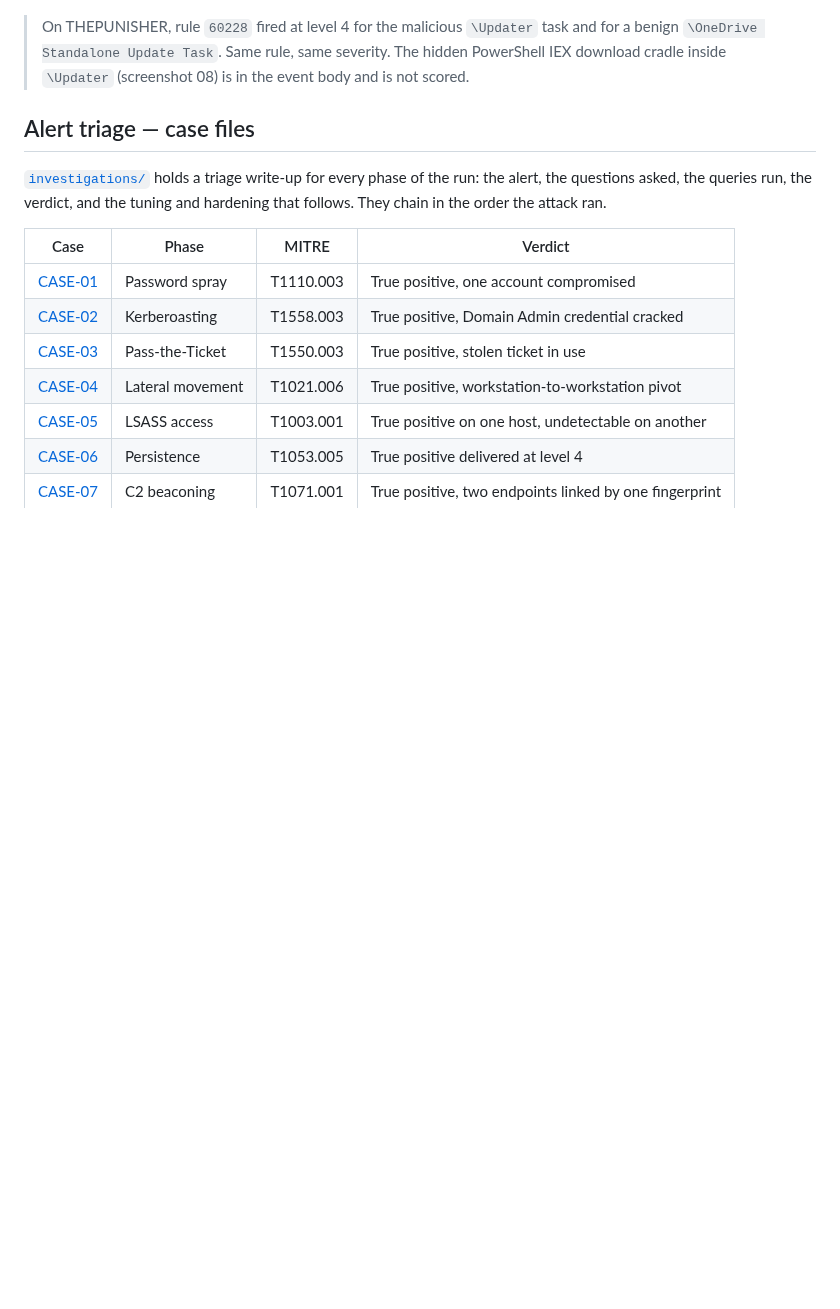
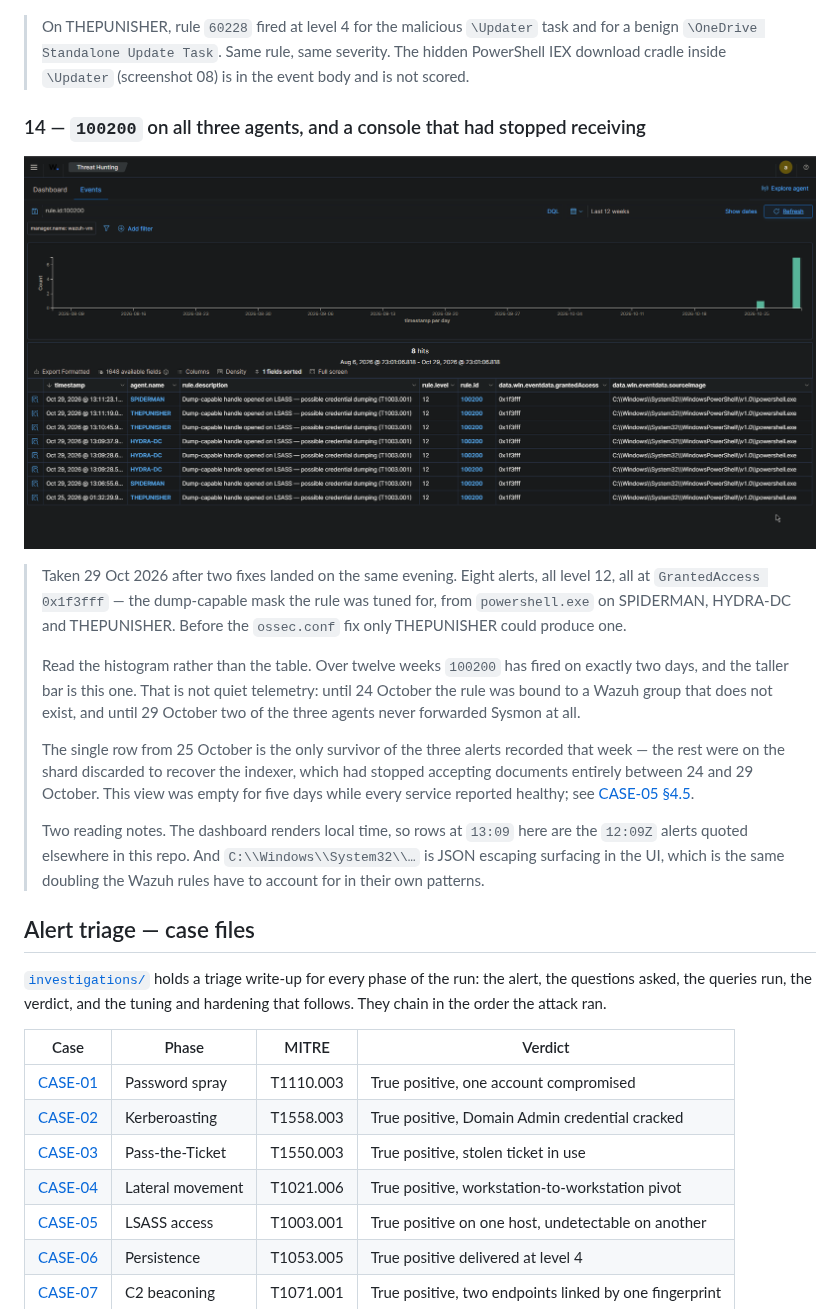
Before and after one commit to slim92code/purple-team-lab, a Markdown page: v3/README.md, the part around the change. Drawn GitHub-style; pictures changed too: v3/screenshots/14_wazuh_100200_all_agents.png (added); blank space fills up the shorter version.

Commit message:
Screenshot 14: 100200 on all three agents, and the five-day gap behind it
The shot the evening was supposed to produce, plus the one it actually did.
Eight level 12 alerts at GrantedAccess 0x1f3fff from powershell.exe on
SPIDERMAN, HYDRA-DC and THEPUNISHER - before the ossec.conf fix only
THEPUNISHER could produce one.

The histogram carries more than the table. Over twelve weeks 100200 has
fired on exactly two days: the targeted trigger on 24 October and this. The
single surviving row from that week is the only one of three left after the
shard discarded to recover the indexer, which had accepted nothing between
24 and 29 October while every health check reported green.

Caption also covers two things a reader would otherwise read as errors: the
dashboard renders local time, so 13:09 here is the 12:09Z quoted elsewhere,
and the doubled backslashes are JSON escaping showing through the UI - the
same doubling the Wazuh rules account for in their patterns.

```diff
--- a/v3/README.md
+++ b/v3/README.md
@@ -427,6 +427,29 @@ the same mask SharpKatz used in the attack run. The before/after is in
 > IEX download cradle inside `\Updater` (screenshot 08) is in the event body and is not
 > scored.
 
+### 14 — `100200` on all three agents, and a console that had stopped receiving
+[![Wazuh 100200 all agents](screenshots/14_wazuh_100200_all_agents.png)](screenshots/14_wazuh_100200_all_agents.png)
+> Taken 29 Oct 2026 after two fixes landed on the same evening. Eight alerts, all level 12,
+> all at `GrantedAccess 0x1f3fff` — the dump-capable mask the rule was tuned for, from
+> `powershell.exe` on SPIDERMAN, HYDRA-DC and THEPUNISHER. Before the `ossec.conf` fix only
+> THEPUNISHER could produce one.
+>
+> Read the histogram rather than the table. Over twelve weeks `100200` has fired on exactly
+> two days, and the taller bar is this one. That is not quiet telemetry: until 24 October the
+> rule was bound to a Wazuh group that does not exist, and until 29 October two of the three
+> agents never forwarded Sysmon at all.
+>
+> The single row from 25 October is the only survivor of the three alerts recorded that
+> week — the rest were on the shard discarded to recover the indexer, which had stopped
+> accepting documents entirely between 24 and 29 October. This view was empty for five days
+> while every service reported healthy; see
+> [CASE-05 §4.5](investigations/CASE-05-lsass-access.md#45-and-the-alerts-never-reached-the-console).
+>
+> Two reading notes. The dashboard renders local time, so rows at `13:09` here are the
+> `12:09Z` alerts quoted elsewhere in this repo. And `C:\\Windows\\System32\\…` is JSON
+> escaping surfacing in the UI, which is the same doubling the Wazuh rules have to account
+> for in their own patterns.
+
 ## Alert triage — case files
 
 [`investigations/`](investigations/) holds a triage write-up for every phase of the run: the
```
